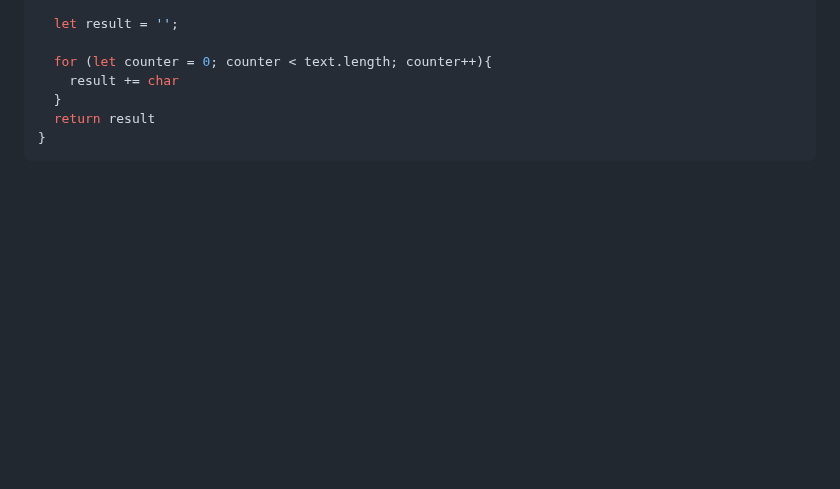
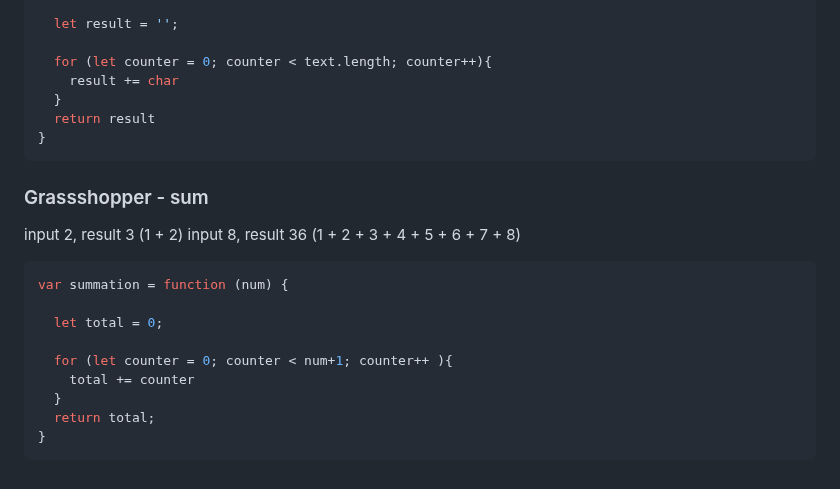
Before and after one commit to BeginnerK/Learning-How-To-Program, a Markdown page: BasicConcepts.md, the part around the change. Rendered like a GitHub page; blank space fills up the shorter version.

Commit message:
exercise: Grassshopper - sum

````diff
--- a/BasicConcepts.md
+++ b/BasicConcepts.md
@@ -1239,3 +1239,19 @@ function contamination(text, char){
   return result
 }
 ```
+
+### Grassshopper - sum
+input 2, result 3 (1 + 2)
+input 8, result 36 (1 + 2 + 3 + 4 + 5 + 6 + 7 + 8)
+
+```javascript
+var summation = function (num) {
+
+  let total = 0;
+
+  for (let counter = 0; counter < num+1; counter++ ){
+    total += counter
+  }
+  return total;
+}
+```
````
